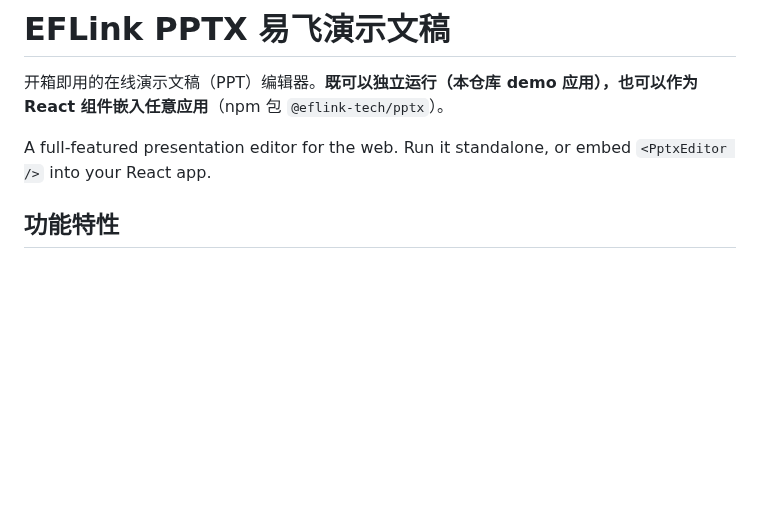
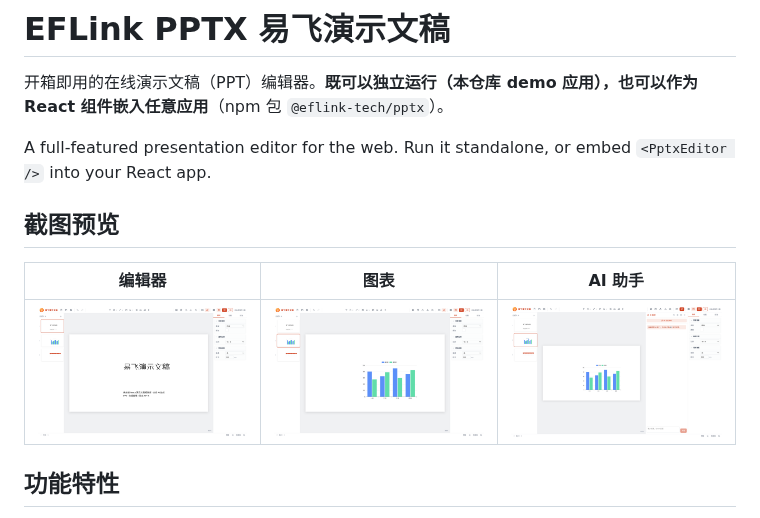
Before and after one commit to eflink-tech/eflink-pptx, a Markdown page: README.md, the part around the change. GitHub-like rendering; pictures changed too: docs/screenshots/ai-panel.png (added), docs/screenshots/chart.png (added), docs/screenshots/editor.png (added); blank space fills up the shorter version.

Commit message:
docs: README 增加截图预览

```diff
--- a/README.md
+++ b/README.md
@@ -3,6 +3,12 @@
 开箱即用的在线演示文稿（PPT）编辑器。**既可以独立运行（本仓库 demo 应用），也可以作为 React 组件嵌入任意应用**（npm 包 `@eflink-tech/pptx`）。
 
 A full-featured presentation editor for the web. Run it standalone, or embed `<PptxEditor />` into your React app.
+
+## 截图预览
+
+| 编辑器 | 图表 | AI 助手 |
+| --- | --- | --- |
+| ![编辑器](docs/screenshots/editor.png) | ![图表](docs/screenshots/chart.png) | ![AI 助手](docs/screenshots/ai-panel.png) |
 
 ## 功能特性
 
```
